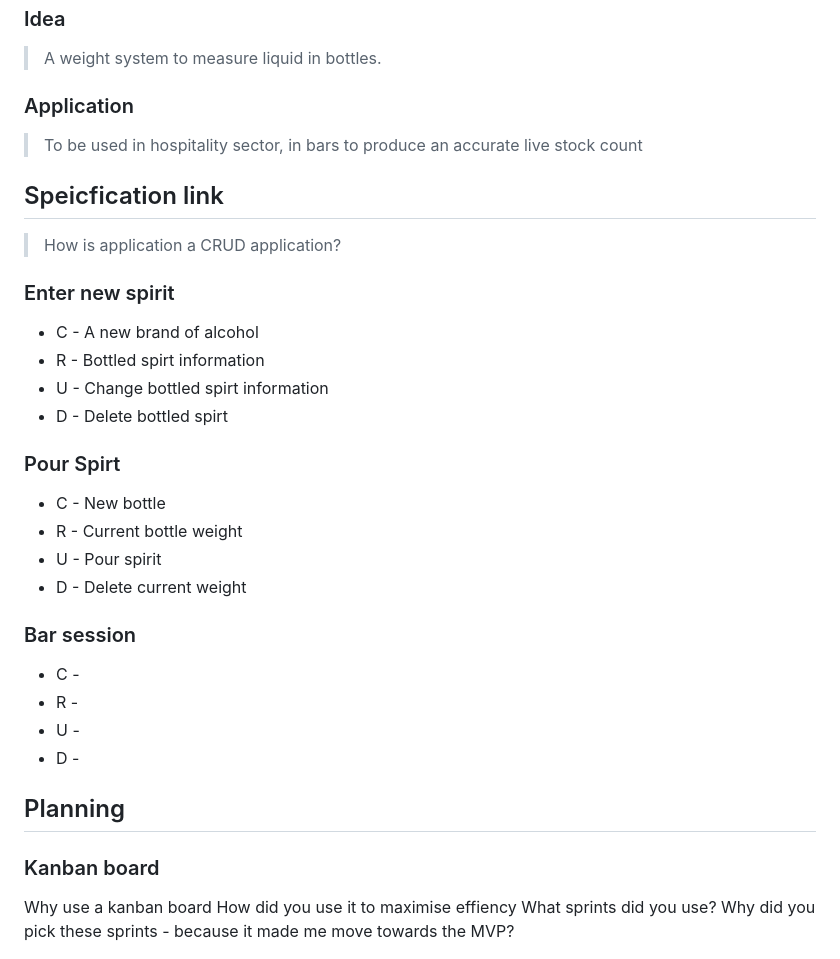
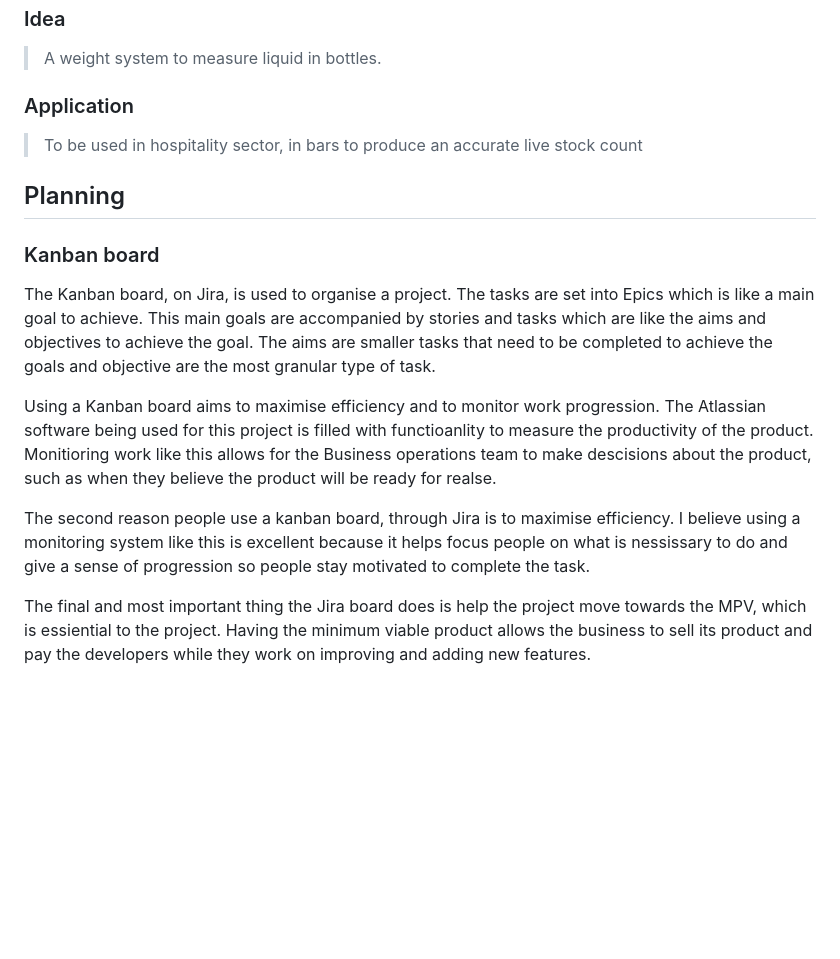
Before and after one commit to jake4327/Fundamental_Project, a Markdown page: README.md, the part around the change. GitHub-like rendering; blank space fills up the shorter version.

Commit message:
kanban board explaination inputed

```diff
--- a/README.md
+++ b/README.md
@@ -23,35 +23,31 @@ CHANGE ERD DIAGRAM SO THAT NAME IS AN ATTRIBUTE OF BOTTLE
 ### Application
 > To be used in hospitality sector, in bars to produce an accurate live stock count
 
-## Speicfication link
-> How is application a CRUD application?
-
-### Enter new spirit
-* C - A new brand of alcohol
-* R - Bottled spirt information
-* U - Change bottled spirt information
-* D - Delete bottled spirt
-
-### Pour Spirt
-* C - New bottle
-* R - Current bottle weight
-* U - Pour spirit
-* D - Delete current weight
-
-### Bar session
-* C -
-* R -
-* U -
-* D -
-
 ## Planning
 
 ### Kanban board
 
-Why use a kanban board
-How did you use it to maximise effiency
-What sprints did you use?
-Why did you pick these sprints - because it made me move towards the MVP?
+The Kanban board, on Jira, is used to organise a project. The tasks are set
+into Epics which is like a main goal to achieve. This main goals are accompanied
+by stories and tasks which are like the aims and objectives to achieve the goal.
+The aims are smaller tasks that need to be completed to achieve the goals and
+objective are the most granular type of task.
+
+Using a Kanban board aims to maximise efficiency and to monitor work progression.
+The Atlassian software being used for this project is filled with functioanlity
+to measure the productivity of the product. Monitioring work like this allows for
+the Business operations team to make descisions about the product, such as when they
+believe the product will be ready for realse.
+
+The second reason people use a kanban board, through Jira is to maximise efficiency.
+I believe using a monitoring system like this is excellent because it helps focus
+people on what is nessissary to do and give a sense of progression so people stay
+motivated to complete the task.
+
+The final and most important thing the Jira board does is help the project move
+towards the MPV, which is essiential to the project. Having the minimum viable
+product allows the business to sell its product and pay the developers while they
+work on improving and adding new features.
 
 ![](images/kanban_board_one.png)
 
```
Also changed, not shown: database_design/ERD_Chen_conceptual_model.png.
